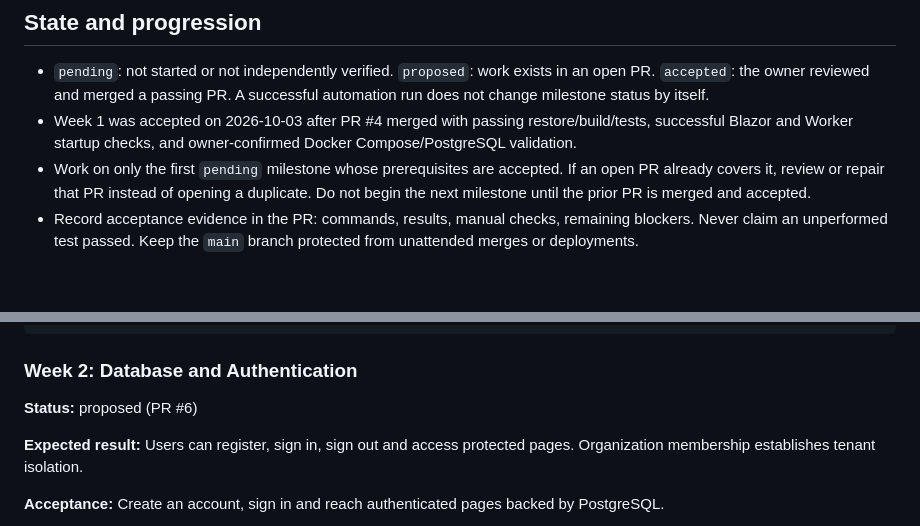
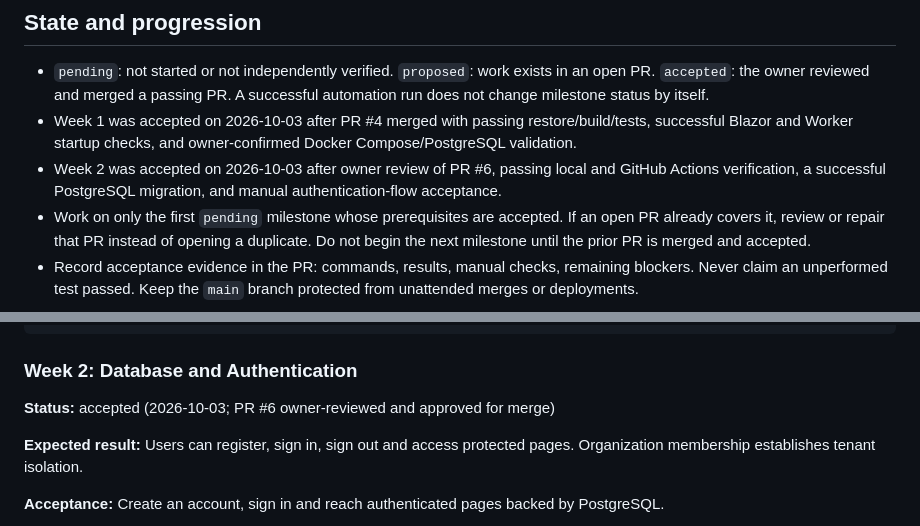
Before and after one commit to mikegotl/Real-Estate-Listing-SAAS, a Markdown page: docs/build-plan.md, 2 parts joined by grey strips. GitHub-like rendering; blank space fills up the shorter version.

Commit message:
Record Week 2 owner acceptance

```diff
--- a/docs/build-plan.md
+++ b/docs/build-plan.md
@@ -12,6 +12,7 @@ Source: *Listing Studio 16 Week AI Assisted Build Playbook*, supplied by the pro
 
 - `pending`: not started or not independently verified. `proposed`: work exists in an open PR. `accepted`: the owner reviewed and merged a passing PR. A successful automation run does not change milestone status by itself.
 - Week 1 was accepted on 2026-10-03 after PR #4 merged with passing restore/build/tests, successful Blazor and Worker startup checks, and owner-confirmed Docker Compose/PostgreSQL validation.
+- Week 2 was accepted on 2026-10-03 after owner review of PR #6, passing local and GitHub Actions verification, a successful PostgreSQL migration, and manual authentication-flow acceptance.
 - Work on only the first `pending` milestone whose prerequisites are accepted. If an open PR already covers it, review or repair that PR instead of opening a duplicate. Do not begin the next milestone until the prior PR is merged and accepted.
 - Record acceptance evidence in the PR: commands, results, manual checks, remaining blockers. Never claim an unperformed test passed. Keep the `main` branch protected from unattended merges or deployments.
 
@@ -131,7 +132,7 @@ Report:
 
 ### Week 2: Database and Authentication
 
-**Status:** proposed (PR #6)
+**Status:** accepted (2026-10-03; PR #6 owner-reviewed and approved for merge)
 
 **Expected result:** Users can register, sign in, sign out and access protected pages. Organization membership establishes tenant isolation.
 
```
